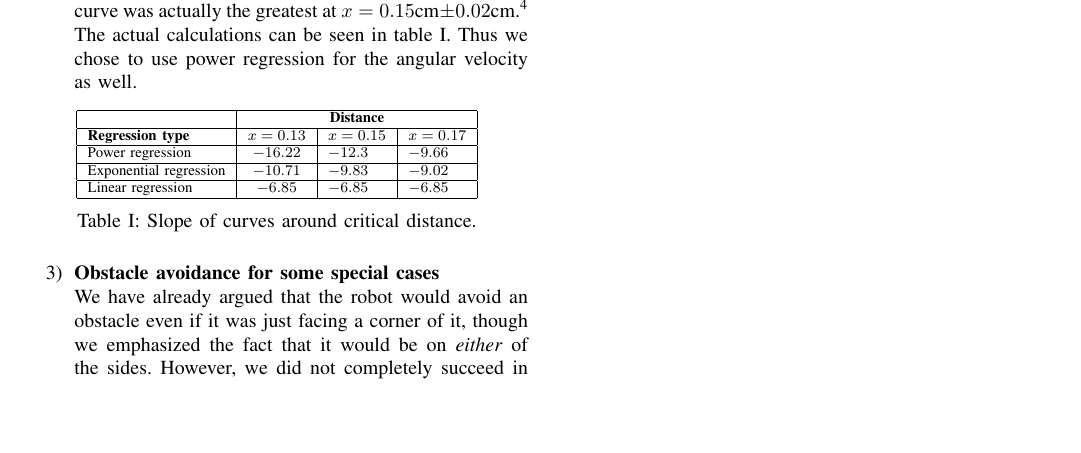
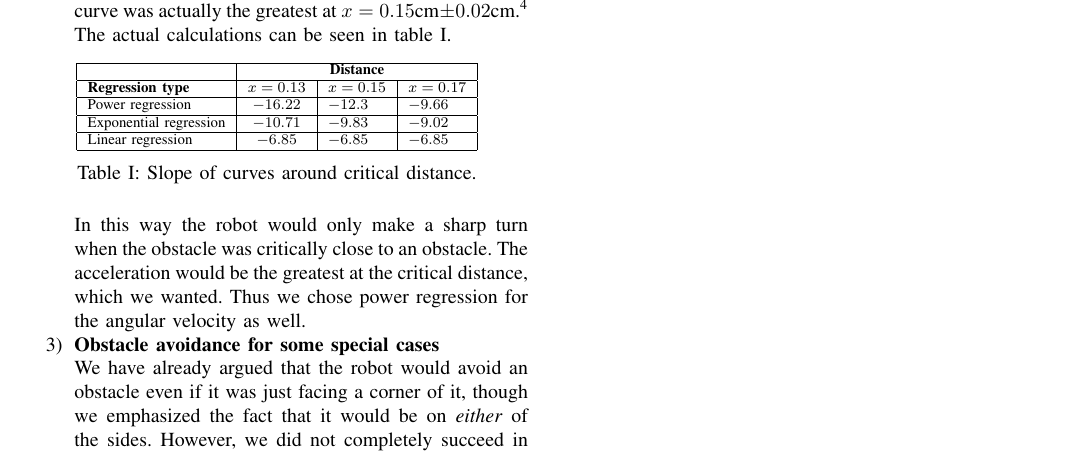
Before and after one commit to Andreas691667/Computer_project_I, a LaTeX paper (Final report/Final_report.tex): part of page 7 of 7, cut so that both start at the same text, the shorter picture padded with empty space. Compiled offline with pdfLaTeX; a missing font is replaced by an installed copy or a similar font; a LaTeX package or settings file that is missing is left out.

Commit message:
latest build

```diff
--- a/Final report/Final_report.tex
+++ b/Final report/Final_report.tex
@@ -526,8 +526,6 @@ Again, we have divided it into the four main parts of the project described earl
         Looking closely at our chosen curve (the green one in figure \ref{subfig:regression_types_angular}), we see a very steep slope around the critical distance.
         Further mathematical analysis revealed that the slope of the green curve was actually the greatest at \(x=0.15 \text{cm} \pm 0.02\)cm.\footnote{The slope of these curves is naturally the acceleration since differentiation of the velocity gives the acceleration.}
         The actual calculations can be seen in table \ref{tab:slope_calculations}.
-        Thus we chose to use power regression for the angular velocity as well.
-
         \begin{table}[H]
         \centering
             \resizebox{0.4\textwidth}{!}{
@@ -542,8 +540,8 @@ Again, we have divided it into the four main parts of the project described earl
             \caption{Slope of curves around critical distance.}
             \label{tab:slope_calculations}
         \end{table}
-
-
+        In this way the robot would only make a sharp turn when the obstacle was critically close to an obstacle. The acceleration would be the greatest at the critical distance, which we wanted.
+        Thus we chose power regression for the angular velocity as well.
 
         \item \textbf{Obstacle avoidance for some special cases} \\
         We have already argued that the robot would avoid an obstacle even if it was just facing a corner of it, though we emphasized the fact that it would be on \emph{either} of the sides.
```
Also changed, not shown: Final report/Final_report.pdf, 3 other files.
